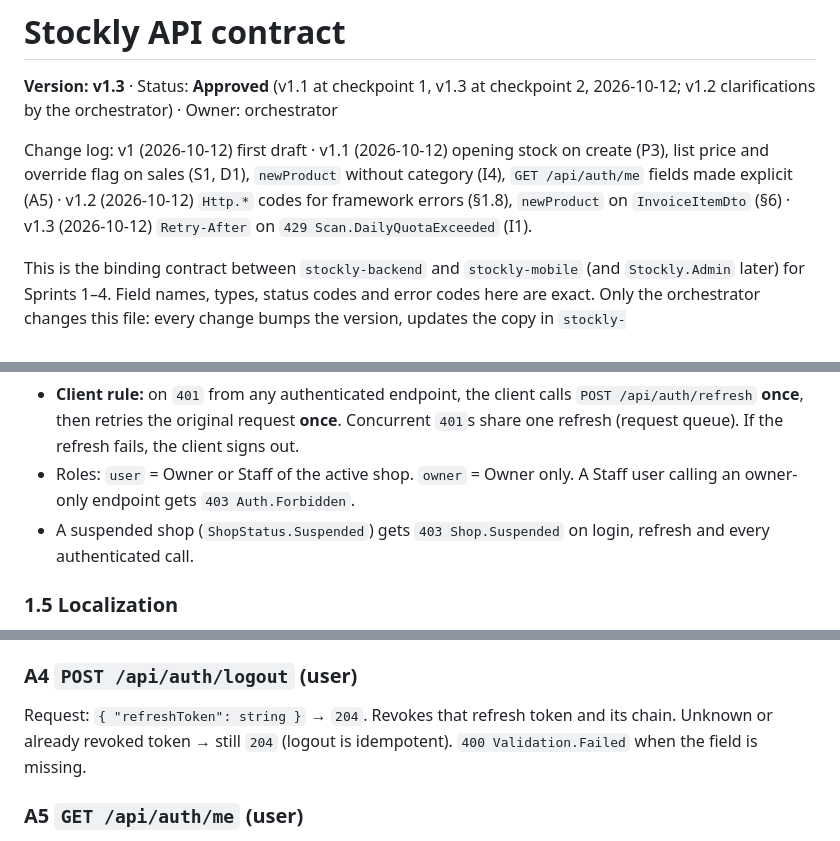
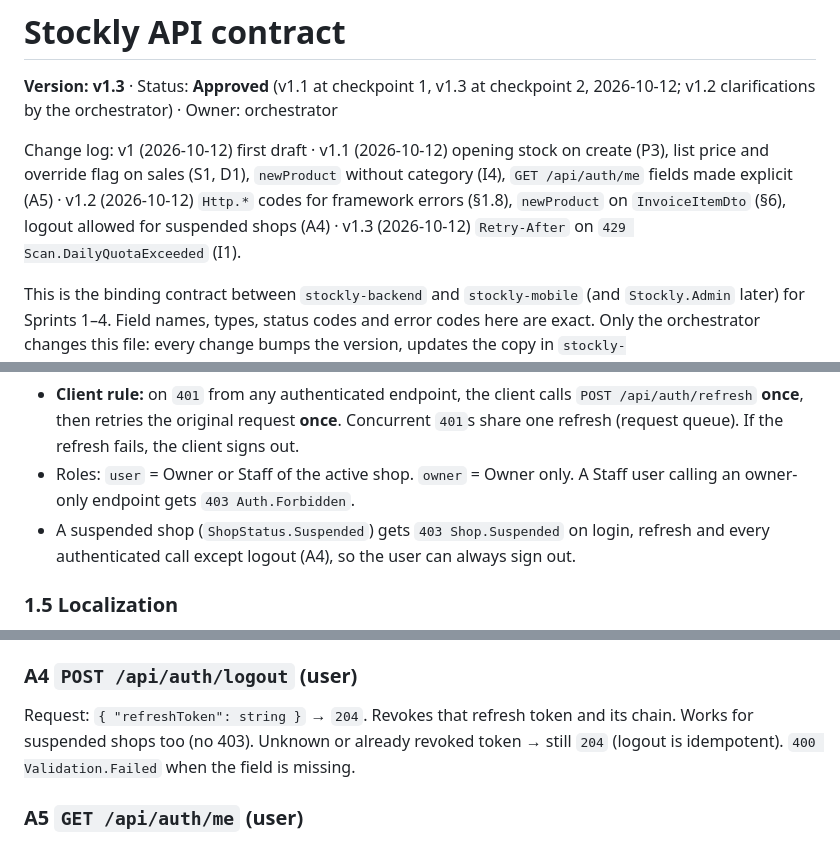
Before and after one commit to Medo6143/STPOCKLY_BACKEND, a Markdown page: docs/api/contract.md, 3 parts joined by grey strips. GitHub-like rendering.

Commit message:
docs: contract allows logout for suspended shops (A4)
Same clarification as on feature/auth, so main stays authoritative.

Co-Authored-By: Claude Opus 5.5 <noreply@anthropic.com>

```diff
--- a/docs/api/contract.md
+++ b/docs/api/contract.md
@@ -2,7 +2,7 @@
 
 **Version: v1.3** · Status: **Approved** (v1.1 at checkpoint 1, v1.3 at checkpoint 2, 2026-10-12; v1.2 clarifications by the orchestrator) · Owner: orchestrator
 
-Change log: v1 (2026-10-12) first draft · v1.1 (2026-10-12) opening stock on create (P3), list price and override flag on sales (S1, D1), `newProduct` without category (I4), `GET /api/auth/me` fields made explicit (A5) · v1.2 (2026-10-12) `Http.*` codes for framework errors (§1.8), `newProduct` on `InvoiceItemDto` (§6) · v1.3 (2026-10-12) `Retry-After` on `429 Scan.DailyQuotaExceeded` (I1).
+Change log: v1 (2026-10-12) first draft · v1.1 (2026-10-12) opening stock on create (P3), list price and override flag on sales (S1, D1), `newProduct` without category (I4), `GET /api/auth/me` fields made explicit (A5) · v1.2 (2026-10-12) `Http.*` codes for framework errors (§1.8), `newProduct` on `InvoiceItemDto` (§6), logout allowed for suspended shops (A4) · v1.3 (2026-10-12) `Retry-After` on `429 Scan.DailyQuotaExceeded` (I1).
 
 This is the binding contract between `stockly-backend` and `stockly-mobile` (and `Stockly.Admin` later) for Sprints 1–4. Field names, types, status codes and error codes here are exact. Only the orchestrator changes this file: every change bumps the version, updates the copy in `stockly-mobile/docs/api/contract.md`, and is announced to the running lanes.
 
@@ -46,7 +46,7 @@ The machine-readable spec is `docs/api/openapi.json`. A backend test checks that
 - **Refresh token**: opaque random string, lifetime **30 days**, stored hashed. Every refresh **rotates** it (the old one is revoked). Presenting a revoked refresh token **revokes the whole chain** and returns `401 Auth.RefreshTokenReused` (AGENTS.md rule 13).
 - **Client rule:** on `401` from any authenticated endpoint, the client calls `POST /api/auth/refresh` **once**, then retries the original request **once**. Concurrent `401`s share one refresh (request queue). If the refresh fails, the client signs out.
 - Roles: `user` = Owner or Staff of the active shop. `owner` = Owner only. A Staff user calling an owner-only endpoint gets `403 Auth.Forbidden`.
-- A suspended shop (`ShopStatus.Suspended`) gets `403 Shop.Suspended` on login, refresh and every authenticated call.
+- A suspended shop (`ShopStatus.Suspended`) gets `403 Shop.Suspended` on login, refresh and every authenticated call except logout (A4), so the user can always sign out.
 
 ### 1.5 Localization
 - `Accept-Language: ar` or `en` (default `ar`). It selects the language of ProblemDetails `title`/`detail` and validation messages. Codes never change with the language.
@@ -216,7 +216,7 @@ Request: `{ "refreshToken": string }` → `200` `AuthResponse` with a **new** re
 Errors: `401 Auth.InvalidRefreshToken` (unknown or expired), `401 Auth.RefreshTokenReused` (revoked token presented: the whole chain is revoked), `403 Shop.Suspended`.
 
 ### A4 `POST /api/auth/logout` (user)
-Request: `{ "refreshToken": string }` → `204`. Revokes that refresh token and its chain. Unknown or already revoked token → still `204` (logout is idempotent). `400 Validation.Failed` when the field is missing.
+Request: `{ "refreshToken": string }` → `204`. Revokes that refresh token and its chain. Works for suspended shops too (no 403). Unknown or already revoked token → still `204` (logout is idempotent). `400 Validation.Failed` when the field is missing.
 
 ### A5 `GET /api/auth/me` (user)
 Used at app start-up to restore the session.
```
